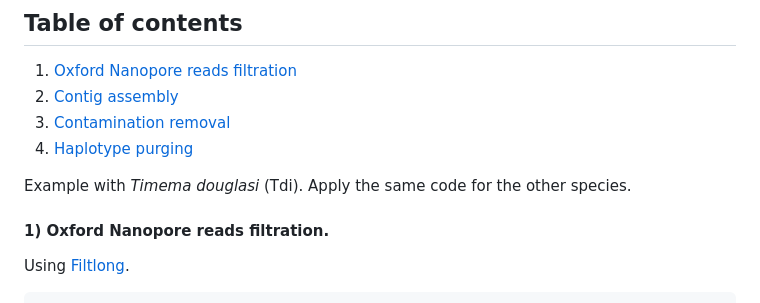
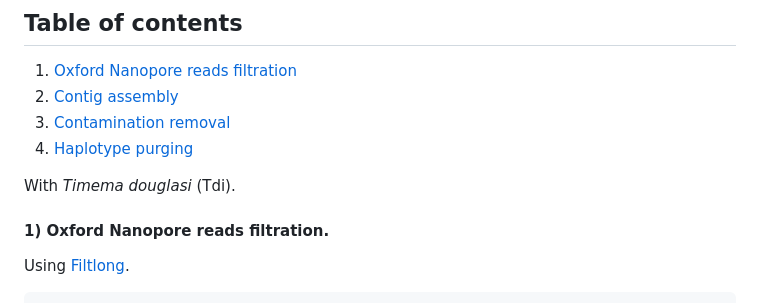
Before and after one commit to WilliamToubiana/Git_Tdi_centromere_paper, a Markdown page: Genome_assembly/README.md, the part around the change. GitHub-like rendering.

```diff
--- a/Genome_assembly/README.md
+++ b/Genome_assembly/README.md
@@ -8,7 +8,7 @@
 3. [Contamination removal](#3)
 4. [Haplotype purging](#4)
 
-Example with *Timema douglasi* (Tdi). Apply the same code for the other species.
+With *Timema douglasi* (Tdi).
 
 #### <a name="1"></a>1) Oxford Nanopore reads filtration.
 
```
